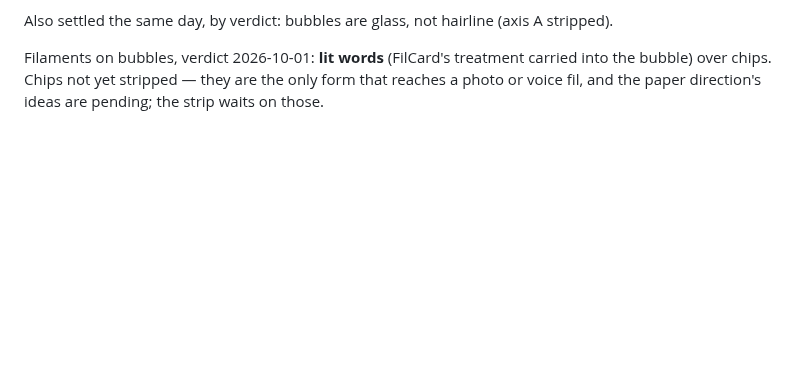
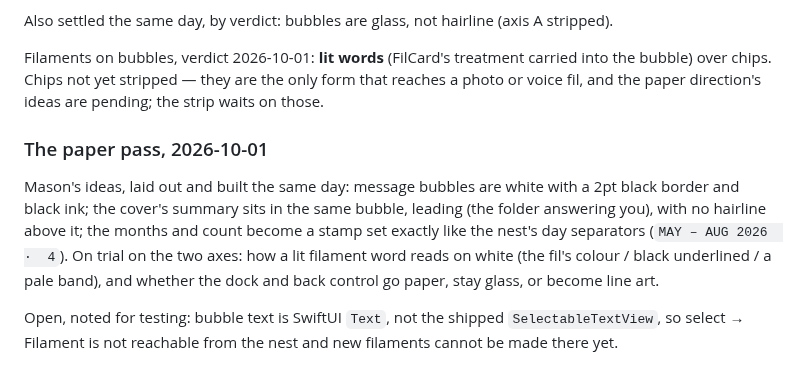
Before and after one commit to mgarcera/Fil, a Markdown page: archive/2026-09-28-paged-home/why.md, the part around the change. Drawn GitHub-style; blank space fills up the shorter version.

Commit message:
Archive: the paper pass, and the open selectable-text note
Claude-Session: https://claude.ai/code/session_011TZbRd3pntzmiC2p8neXtT

```diff
--- a/archive/2026-09-28-paged-home/why.md
+++ b/archive/2026-09-28-paged-home/why.md
@@ -237,3 +237,15 @@ bubbles — and whether the glass dock survives a paper world.
 Also settled the same day, by verdict: bubbles are glass, not hairline (axis A stripped).
 
 Filaments on bubbles, verdict 2026-10-01: **lit words** (FilCard's treatment carried into the bubble) over chips. Chips not yet stripped — they are the only form that reaches a photo or voice fil, and the paper direction's ideas are pending; the strip waits on those.
+
+### The paper pass, 2026-10-01
+
+Mason's ideas, laid out and built the same day: message bubbles are white with a 2pt black border
+and black ink; the cover's summary sits in the same bubble, leading (the folder answering you),
+with no hairline above it; the months and count become a stamp set exactly like the nest's day
+separators (`MAY – AUG 2026  ·  4`). On trial on the two axes: how a lit filament word reads on
+white (the fil's colour / black underlined / a pale band), and whether the dock and back control
+go paper, stay glass, or become line art.
+
+Open, noted for testing: bubble text is SwiftUI `Text`, not the shipped `SelectableTextView`, so
+select → Filament is not reachable from the nest and new filaments cannot be made there yet.
```
